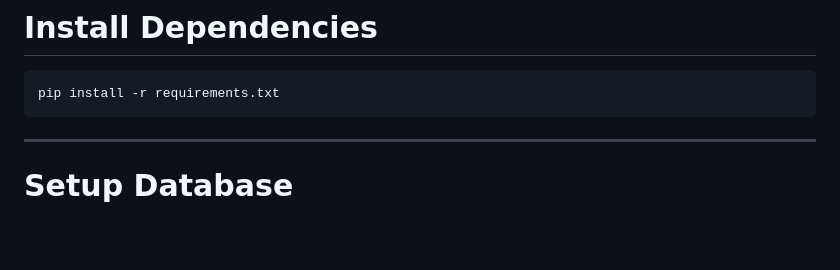
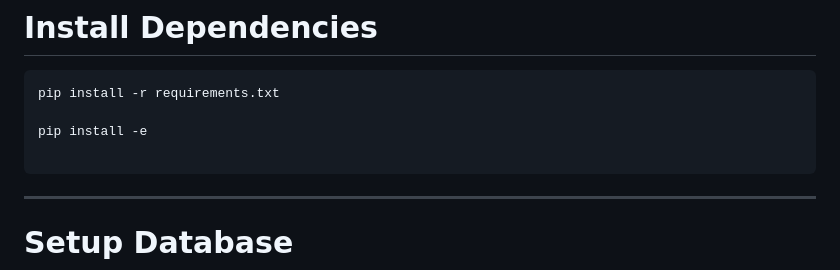
Before and after one commit to shaikk0308/agentic-hr-assistant, a Markdown page: README.md, the part around the change. Drawn GitHub-style; blank space fills up the shorter version.

````diff
--- a/README.md
+++ b/README.md
@@ -202,6 +202,9 @@ source .venv/bin/activate
 
 ```bash
 pip install -r requirements.txt
+
+pip install -e
+
 ```
 
 ---
````
